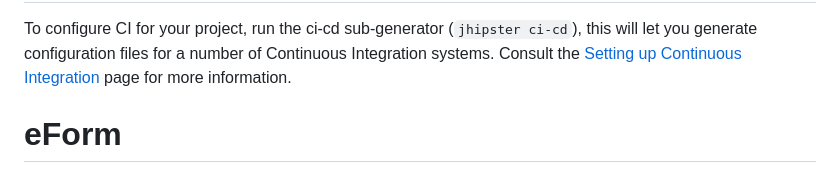
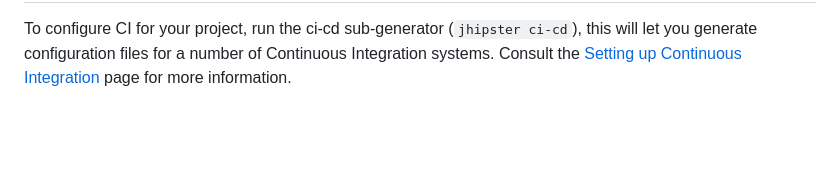
Before and after one commit to nguyendangnamphong/eForm, a Markdown page: README.md, the part around the change. Drawn GitHub-style; blank space fills up the shorter version.

```diff
--- a/README.md
+++ b/README.md
@@ -130,4 +130,3 @@ To configure CI for your project, run the ci-cd sub-generator (`jhipster ci-cd`)
 [running tests page]: https://www.jhipster.tech/documentation-archive/v6.10.5/running-tests/
 [code quality page]: https://www.jhipster.tech/documentation-archive/v6.10.5/code-quality/
 [setting up continuous integration]: https://www.jhipster.tech/documentation-archive/v6.10.5/setting-up-ci/
-# eForm
```
